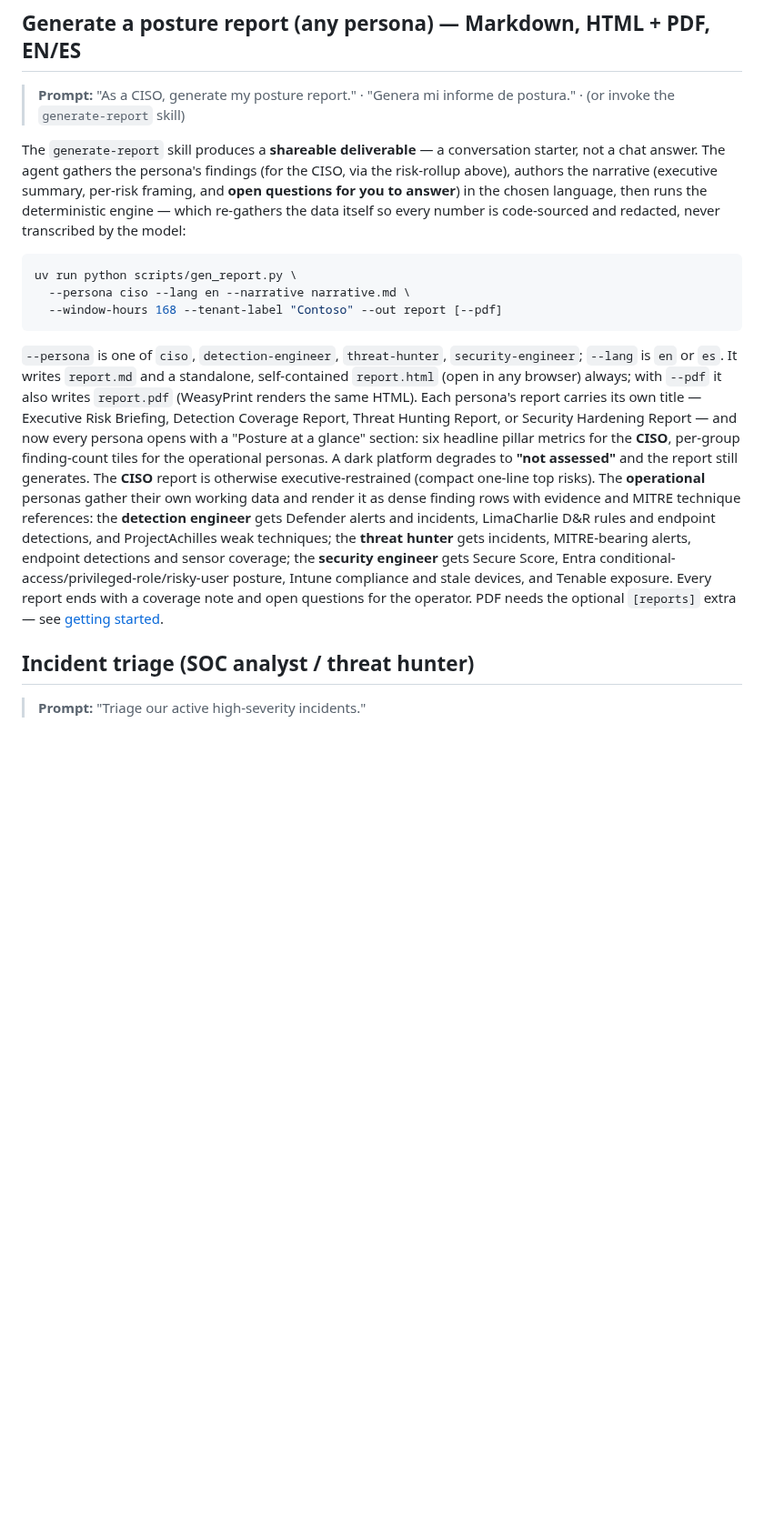
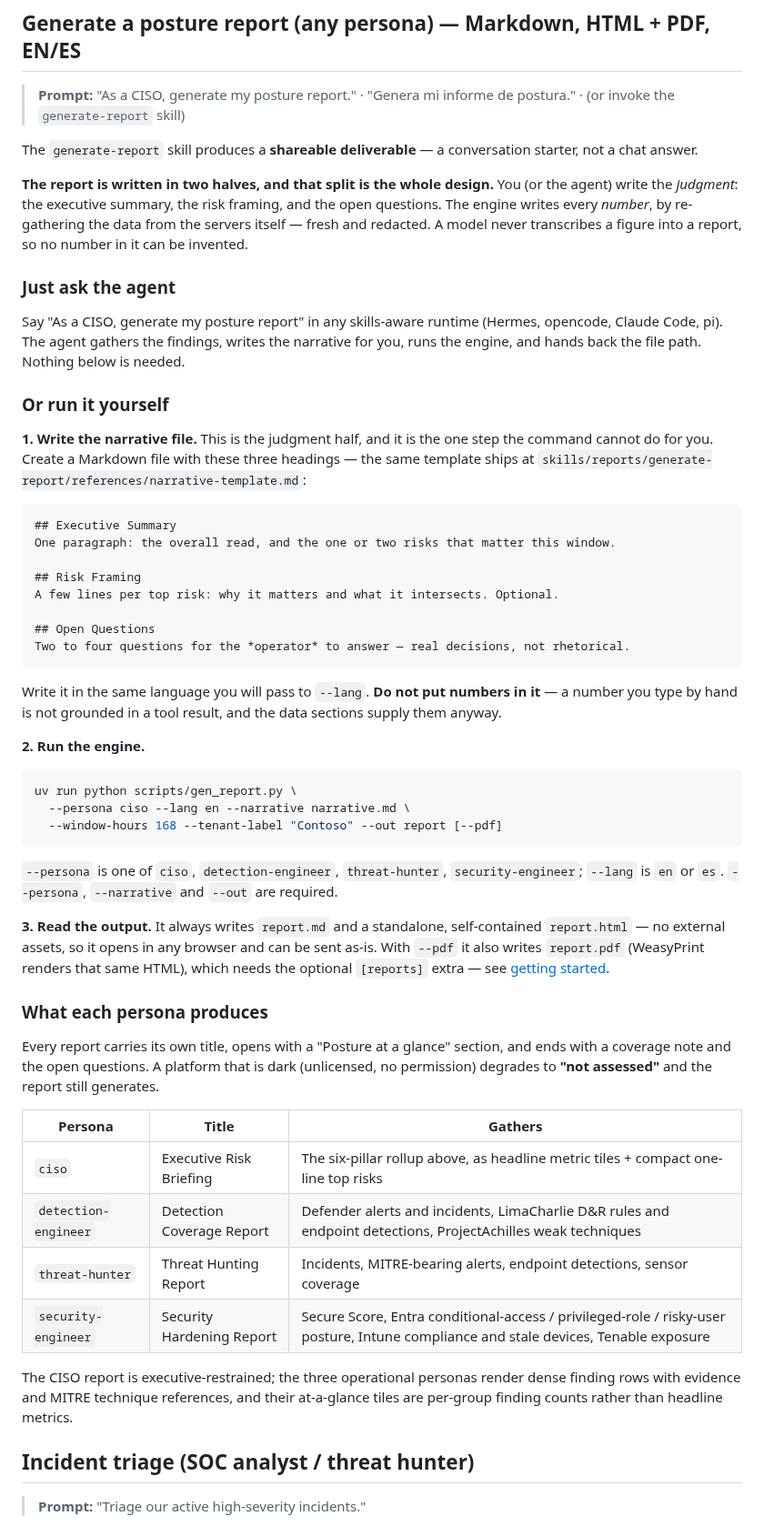
Before and after one commit to ubercylon8/f0_sectools, a Markdown page: docs/user-guide/workflows.md, the part around the change. Shown at 91% size. GitHub-like rendering; blank space fills up the shorter version.

Commit message:
docs: explain the narrative file, and stop calling HTML optional
Two gaps found by following the docs to generate a report rather than reading
them.

The narrative file was undocumented. `--narrative` is a REQUIRED flag, and the
workflow showed it in the command without ever saying what belongs in the file
it points at. The template has always shipped inside the skill, so the "ask the
agent" path worked fine and the "run it yourself" path dead-ended on a file the
reader had no instructions for. The three headings are now inline in the docs,
so nobody has to open a skill directory to write one, along with the reason not
to type numbers into it.

The README also still advertised "Markdown + PDF". HTML became a first-class,
always-written output in #71 and is the format most people actually want — it is
self-contained and opens in any browser — so it should not have been the one
left unmentioned.

Also restructures the section: it was a single ~20-line paragraph carrying the
CLI, four personas, two languages, three output formats and the dark-platform
behaviour. Now: the two-halves design up front (it explains why a narrative file
exists at all), then the agent path, then numbered manual steps, then a table
per persona.

````diff
--- a/docs/user-guide/workflows.md
+++ b/docs/user-guide/workflows.md
@@ -34,12 +34,43 @@ local model — it is six sequential calls plus synthesis.
 > postura." · (or invoke the `generate-report` skill)
 
 The `generate-report` skill produces a **shareable deliverable** — a
-conversation starter, not a chat answer. The agent gathers the persona's
-findings (for the CISO, via the risk-rollup above), authors the narrative
-(executive summary, per-risk framing, and **open questions for you to answer**)
-in the chosen language, then runs the deterministic engine — which re-gathers
-the data itself so every number is code-sourced and redacted, never transcribed
-by the model:
+conversation starter, not a chat answer.
+
+**The report is written in two halves, and that split is the whole design.** You
+(or the agent) write the *judgment*: the executive summary, the risk framing, and
+the open questions. The engine writes every *number*, by re-gathering the data
+from the servers itself — fresh and redacted. A model never transcribes a figure
+into a report, so no number in it can be invented.
+
+### Just ask the agent
+
+Say "As a CISO, generate my posture report" in any skills-aware runtime (Hermes,
+opencode, Claude Code, pi). The agent gathers the findings, writes the narrative
+for you, runs the engine, and hands back the file path. Nothing below is needed.
+
+### Or run it yourself
+
+**1. Write the narrative file.** This is the judgment half, and it is the one
+step the command cannot do for you. Create a Markdown file with these three
+headings — the same template ships at
+`skills/reports/generate-report/references/narrative-template.md`:
+
+```markdown
+## Executive Summary
+One paragraph: the overall read, and the one or two risks that matter this window.
+
+## Risk Framing
+A few lines per top risk: why it matters and what it intersects. Optional.
+
+## Open Questions
+Two to four questions for the *operator* to answer — real decisions, not rhetorical.
+```
+
+Write it in the same language you will pass to `--lang`. **Do not put numbers in
+it** — a number you type by hand is not grounded in a tool result, and the data
+sections supply them anyway.
+
+**2. Run the engine.**
 
 ```bash
 uv run python scripts/gen_report.py \
@@ -48,26 +79,32 @@ uv run python scripts/gen_report.py \
 ```
 
 `--persona` is one of `ciso`, `detection-engineer`, `threat-hunter`,
-`security-engineer`; `--lang` is `en` or `es`. It writes `report.md` and a
-standalone, self-contained `report.html` (open in any browser) always; with
-`--pdf` it also writes `report.pdf` (WeasyPrint renders the same HTML). Each
-persona's report carries its own title — Executive Risk Briefing, Detection
-Coverage Report, Threat Hunting Report, or Security Hardening Report — and now
-every persona opens with a "Posture at a glance" section: six headline pillar
-metrics for the **CISO**, per-group finding-count tiles for the operational
-personas. A dark platform degrades to **"not assessed"** and the report still
-generates. The **CISO** report is otherwise executive-restrained (compact
-one-line top risks). The **operational** personas gather their own working
-data and render it as dense finding rows with evidence and MITRE technique
-references: the **detection engineer** gets Defender alerts and incidents,
-LimaCharlie D&R rules and endpoint detections, and ProjectAchilles weak
-techniques; the **threat hunter** gets incidents, MITRE-bearing alerts,
-endpoint detections and sensor coverage; the **security engineer** gets Secure
-Score, Entra conditional-access/privileged-role/risky-user posture, Intune
-compliance and stale devices, and Tenable exposure.
-Every report ends with a coverage note and open questions for the operator. PDF
-needs the optional `[reports]` extra — see
+`security-engineer`; `--lang` is `en` or `es`. `--persona`, `--narrative` and
+`--out` are required.
+
+**3. Read the output.** It always writes `report.md` and a standalone,
+self-contained `report.html` — no external assets, so it opens in any browser and
+can be sent as-is. With `--pdf` it also writes `report.pdf` (WeasyPrint renders
+that same HTML), which needs the optional `[reports]` extra — see
 [getting started](getting-started.md#optional-pdf-reports).
+
+### What each persona produces
+
+Every report carries its own title, opens with a "Posture at a glance" section,
+and ends with a coverage note and the open questions. A platform that is dark
+(unlicensed, no permission) degrades to **"not assessed"** and the report still
+generates.
+
+| Persona | Title | Gathers |
+|---|---|---|
+| `ciso` | Executive Risk Briefing | The six-pillar rollup above, as headline metric tiles + compact one-line top risks |
+| `detection-engineer` | Detection Coverage Report | Defender alerts and incidents, LimaCharlie D&R rules and endpoint detections, ProjectAchilles weak techniques |
+| `threat-hunter` | Threat Hunting Report | Incidents, MITRE-bearing alerts, endpoint detections, sensor coverage |
+| `security-engineer` | Security Hardening Report | Secure Score, Entra conditional-access / privileged-role / risky-user posture, Intune compliance and stale devices, Tenable exposure |
+
+The CISO report is executive-restrained; the three operational personas render
+dense finding rows with evidence and MITRE technique references, and their
+at-a-glance tiles are per-group finding counts rather than headline metrics.
 
 ## Incident triage (SOC analyst / threat hunter)
 
````
Also changed, not shown: README.md (+1 -1 lines).
